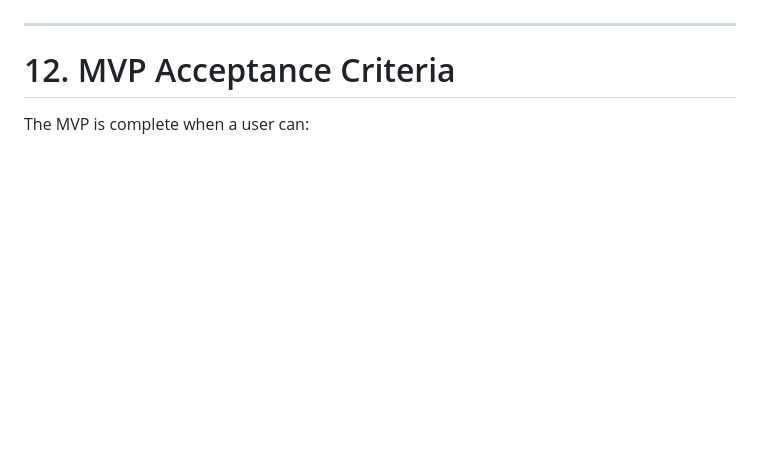
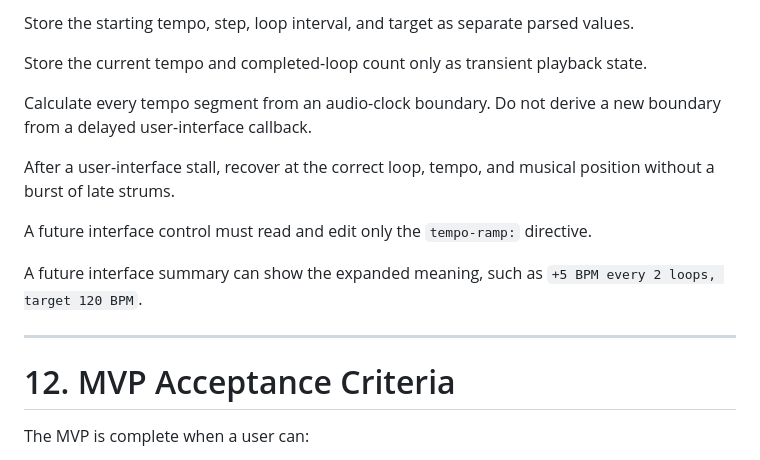
Before and after one commit to volo1st/volo1st.github.io, a Markdown page: ideas/guitar-strumming-backing-track-tool.md, the part around one of its changes. GitHub-like rendering; blank space fills up the shorter version.

```diff
--- a/ideas/guitar-strumming-backing-track-tool.md
+++ b/ideas/guitar-strumming-backing-track-tool.md
@@ -808,3 +878,15 @@ Start with original exercises, public-domain material, or material that the publ
+Store the starting tempo, step, loop interval, and target as separate parsed values.
+
+Store the current tempo and completed-loop count only as transient playback state.
+
+Calculate every tempo segment from an audio-clock boundary. Do not derive a new boundary from a delayed user-interface callback.
+
+After a user-interface stall, recover at the correct loop, tempo, and musical position without a burst of late strums.
+
+A future interface control must read and edit only the `tempo-ramp:` directive.
+
+A future interface summary can show the expanded meaning, such as `+5 BPM every 2 loops, target 120 BPM`.
+
 ---
 
 # 12. MVP Acceptance Criteria
```
Also changed, not shown: other parts of ideas/guitar-strumming-backing-track-tool.md (+70 -0 lines).
